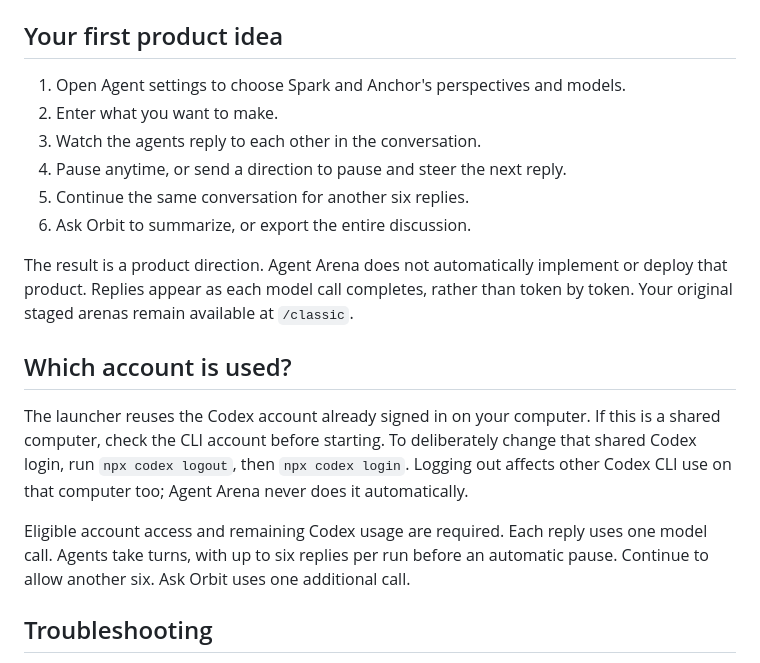
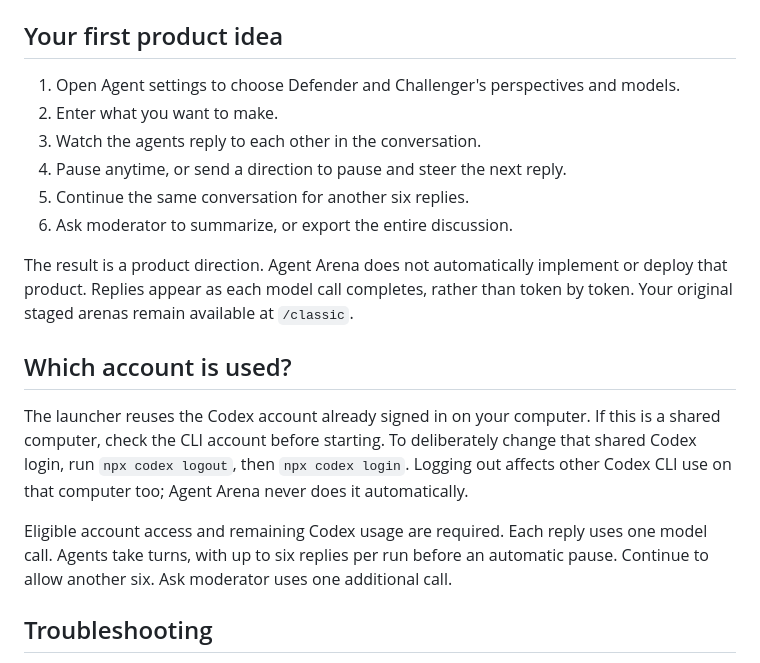
Before and after one commit to vulpes922/agent-arena, a Markdown page: docs/LOCAL-TESTER-GUIDE.md, the part around the change. Rendered like a GitHub page.

```diff
--- a/docs/LOCAL-TESTER-GUIDE.md
+++ b/docs/LOCAL-TESTER-GUIDE.md
@@ -21,12 +21,12 @@ On a Mac, after installing dependencies, double-click `start-local.command`. On
 
 ## Your first product idea
 
-1. Open Agent settings to choose Spark and Anchor's perspectives and models.
+1. Open Agent settings to choose Defender and Challenger's perspectives and models.
 2. Enter what you want to make.
 3. Watch the agents reply to each other in the conversation.
 4. Pause anytime, or send a direction to pause and steer the next reply.
 5. Continue the same conversation for another six replies.
-6. Ask Orbit to summarize, or export the entire discussion.
+6. Ask moderator to summarize, or export the entire discussion.
 
 The result is a product direction. Agent Arena does not automatically implement or deploy that product. Replies appear as each model call completes, rather than token by token. Your original staged arenas remain available at `/classic`.
 
@@ -34,7 +34,7 @@ The result is a product direction. Agent Arena does not automatically implement
 
 The launcher reuses the Codex account already signed in on your computer. If this is a shared computer, check the CLI account before starting. To deliberately change that shared Codex login, run `npx codex logout`, then `npx codex login`. Logging out affects other Codex CLI use on that computer too; Agent Arena never does it automatically.
 
-Eligible account access and remaining Codex usage are required. Each reply uses one model call. Agents take turns, with up to six replies per run before an automatic pause. Continue to allow another six. Ask Orbit uses one additional call.
+Eligible account access and remaining Codex usage are required. Each reply uses one model call. Agents take turns, with up to six replies per run before an automatic pause. Continue to allow another six. Ask moderator uses one additional call.
 
 ## Troubleshooting
 
```
Also changed, not shown: README.md (+5 -5 lines), docs/arena-debate-home.png, docs/arena-debate.png, 5 other files.
